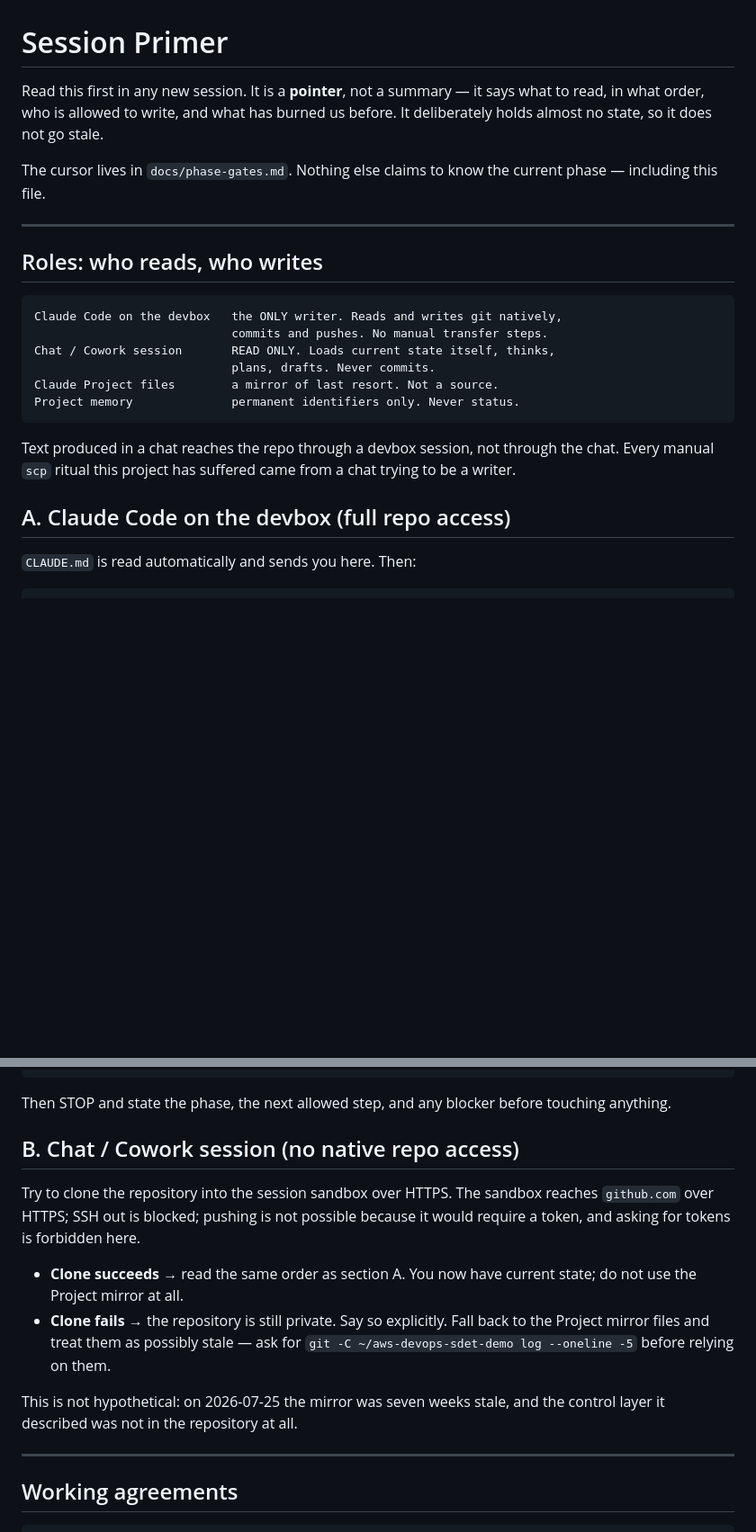
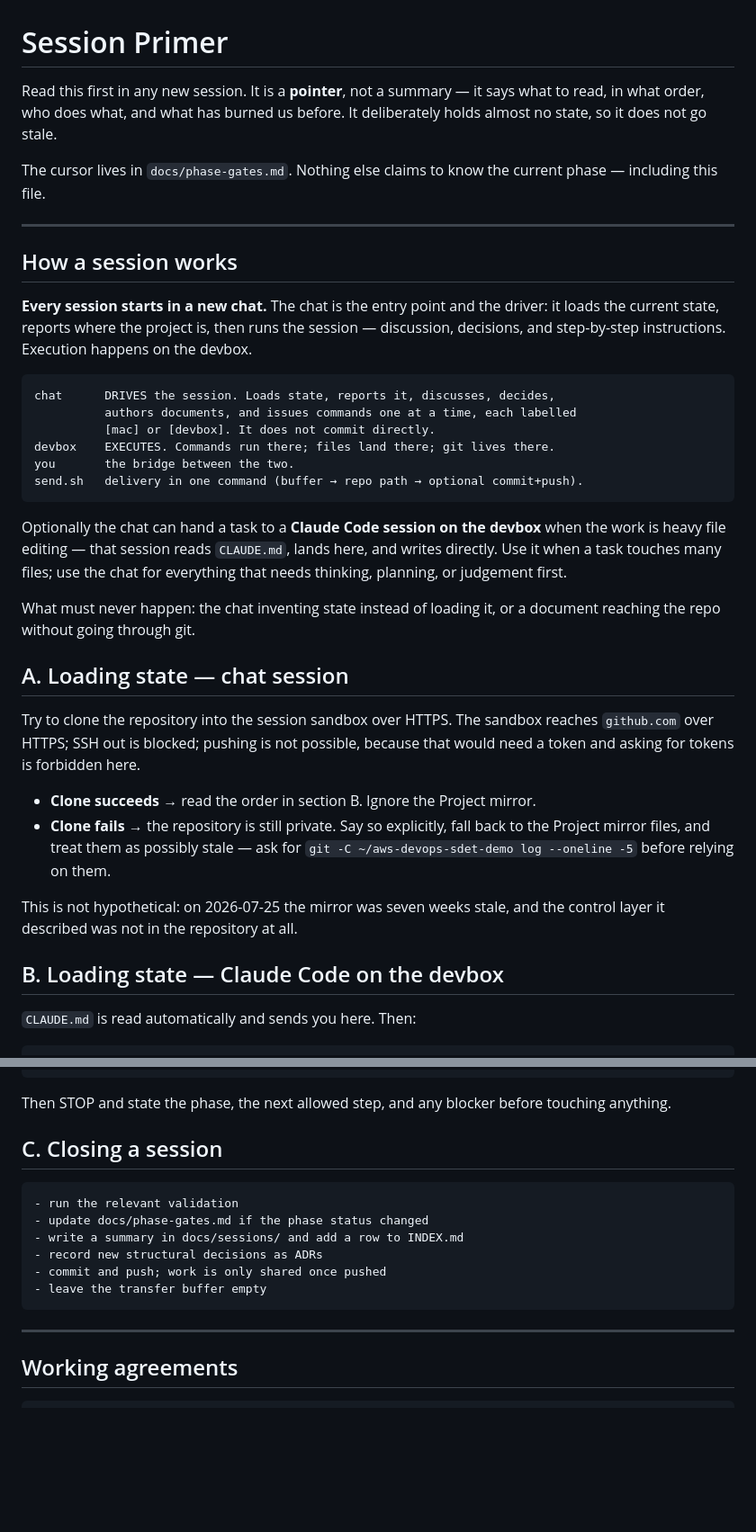
Before and after one commit to UVE-QA/aws-devops-sdet-demo, a Markdown page: docs/session-primer.md, 2 parts joined by grey strips. Shown at 90% size. Drawn GitHub-style; blank space fills up the shorter version.

Commit message:
docs: primer — the chat drives the session, devbox executes

````diff
--- a/docs/session-primer.md
+++ b/docs/session-primer.md
@@ -1,30 +1,53 @@
 # Session Primer
 
 Read this first in any new session. It is a **pointer**, not a summary — it says
-what to read, in what order, who is allowed to write, and what has burned us
-before. It deliberately holds almost no state, so it does not go stale.
+what to read, in what order, who does what, and what has burned us before. It
+deliberately holds almost no state, so it does not go stale.
 
 The cursor lives in `docs/phase-gates.md`. Nothing else claims to know the
 current phase — including this file.
 
 ---
 
-## Roles: who reads, who writes
+## How a session works
+
+**Every session starts in a new chat.** The chat is the entry point and the
+driver: it loads the current state, reports where the project is, then runs the
+session — discussion, decisions, and step-by-step instructions. Execution
+happens on the devbox.
 
 ```text
-Claude Code on the devbox   the ONLY writer. Reads and writes git natively,
-                            commits and pushes. No manual transfer steps.
-Chat / Cowork session       READ ONLY. Loads current state itself, thinks,
-                            plans, drafts. Never commits.
-Claude Project files        a mirror of last resort. Not a source.
-Project memory              permanent identifiers only. Never status.
+chat      DRIVES the session. Loads state, reports it, discusses, decides,
+          authors documents, and issues commands one at a time, each labelled
+          [mac] or [devbox]. It does not commit directly.
+devbox    EXECUTES. Commands run there; files land there; git lives there.
+you       the bridge between the two.
+send.sh   delivery in one command (buffer → repo path → optional commit+push).
 ```
 
-Text produced in a chat reaches the repo through a devbox session, not through
-the chat. Every manual `scp` ritual this project has suffered came from a chat
-trying to be a writer.
+Optionally the chat can hand a task to a **Claude Code session on the devbox**
+when the work is heavy file editing — that session reads `CLAUDE.md`, lands
+here, and writes directly. Use it when a task touches many files; use the chat
+for everything that needs thinking, planning, or judgement first.
 
-## A. Claude Code on the devbox (full repo access)
+What must never happen: the chat inventing state instead of loading it, or a
+document reaching the repo without going through git.
+
+## A. Loading state — chat session
+
+Try to clone the repository into the session sandbox over HTTPS. The sandbox
+reaches `github.com` over HTTPS; SSH out is blocked; pushing is not possible,
+because that would need a token and asking for tokens is forbidden here.
+
+- **Clone succeeds** → read the order in section B. Ignore the Project mirror.
+- **Clone fails** → the repository is still private. Say so explicitly, fall
+  back to the Project mirror files, and treat them as possibly stale — ask for
+  `git -C ~/aws-devops-sdet-demo log --oneline -5` before relying on them.
+
+This is not hypothetical: on 2026-07-25 the mirror was seven weeks stale, and
+the control layer it described was not in the repository at all.
+
+## B. Loading state — Claude Code on the devbox
 
 `CLAUDE.md` is read automatically and sends you here. Then:
 
@@ -44,20 +67,16 @@ trying to be a writer.
 Then STOP and state the phase, the next allowed step, and any blocker before
 touching anything.
 
-## B. Chat / Cowork session (no native repo access)
+## C. Closing a session
 
-Try to clone the repository into the session sandbox over HTTPS. The sandbox
-reaches `github.com` over HTTPS; SSH out is blocked; pushing is not possible
-because it would require a token, and asking for tokens is forbidden here.
-
-- **Clone succeeds** → read the same order as section A. You now have current
-  state; do not use the Project mirror at all.
-- **Clone fails** → the repository is still private. Say so explicitly. Fall
-  back to the Project mirror files and treat them as possibly stale — ask for
-  `git -C ~/aws-devops-sdet-demo log --oneline -5` before relying on them.
-
-This is not hypothetical: on 2026-07-25 the mirror was seven weeks stale, and
-the control layer it described was not in the repository at all.
+```text
+- run the relevant validation
+- update docs/phase-gates.md if the phase status changed
+- write a summary in docs/sessions/ and add a row to INDEX.md
+- record new structural decisions as ADRs
+- commit and push; work is only shared once pushed
+- leave the transfer buffer empty
+```
 
 ---
 
````
Also changed, not shown: other parts of docs/session-primer.md (+33 -21 lines).
